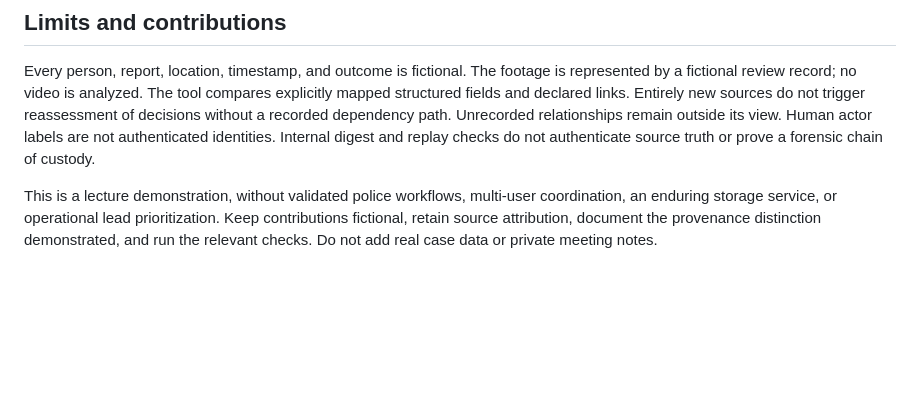
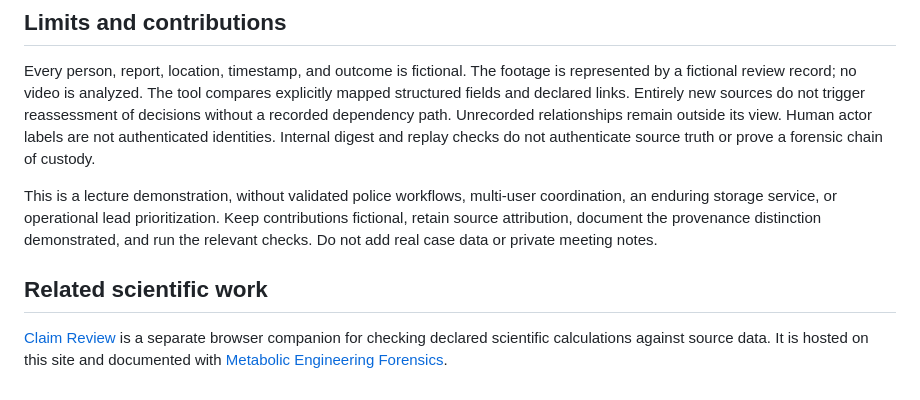
Before and after one commit to forest-savage1234/casefile-provenance-demo, a Markdown page: README.md, the part around the change. Rendered like a GitHub page; blank space fills up the shorter version.

```diff
--- a/README.md
+++ b/README.md
@@ -92,3 +92,7 @@ The story export illustrates [W3C PROV-O](https://www.w3.org/TR/prov-o/) concept
 Every person, report, location, timestamp, and outcome is fictional. The footage is represented by a fictional review record; no video is analyzed. The tool compares explicitly mapped structured fields and declared links. Entirely new sources do not trigger reassessment of decisions without a recorded dependency path. Unrecorded relationships remain outside its view. Human actor labels are not authenticated identities. Internal digest and replay checks do not authenticate source truth or prove a forensic chain of custody.
 
 This is a lecture demonstration, without validated police workflows, multi-user coordination, an enduring storage service, or operational lead prioritization. Keep contributions fictional, retain source attribution, document the provenance distinction demonstrated, and run the relevant checks. Do not add real case data or private meeting notes.
+
+## Related scientific work
+
+[Claim Review](claim-review/) is a separate browser companion for checking declared scientific calculations against source data. It is hosted on this site and documented with [Metabolic Engineering Forensics](https://github.com/forest-savage1234/metabolic-engineering-forensics).
```
Also changed, not shown: claim-review/README.md (added, +38 -0 lines).
